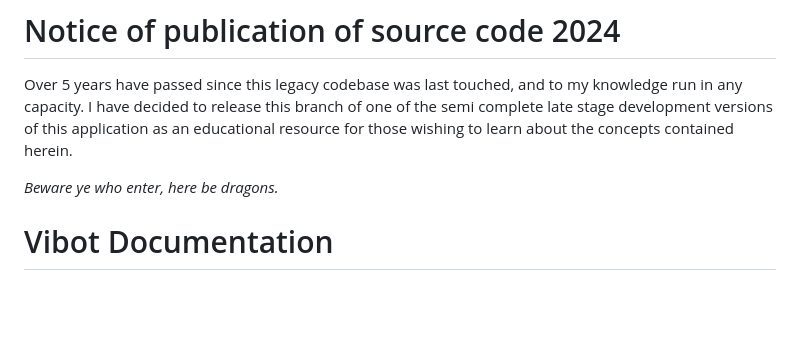
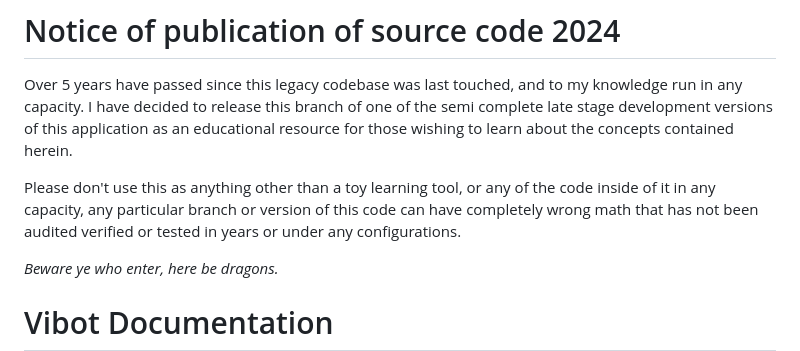
Before and after one commit to kernelzeroday/VIBOT_multi-exchange_arbitrage, a Markdown page: README.md, the part around the change. Drawn GitHub-style; blank space fills up the shorter version.

Commit message:
Update README.md
clarification on the code

```diff
--- a/README.md
+++ b/README.md
@@ -1,6 +1,9 @@
 # Notice of publication of source code 2024
 
 Over 5 years have passed since this legacy codebase was last touched, and to my knowledge run in any capacity. I have decided to release this branch of one of the semi complete late stage development versions of this application as an educational resource for those wishing to learn about the concepts contained herein.
+
+Please don't use this as anything other than a toy learning tool, or any of the code inside of it in any capacity, any particular branch or version of this code can have completely wrong math that has not been audited verified or tested in years or under any configurations.
+
 
 *Beware ye who enter, here be dragons.*
 
```
